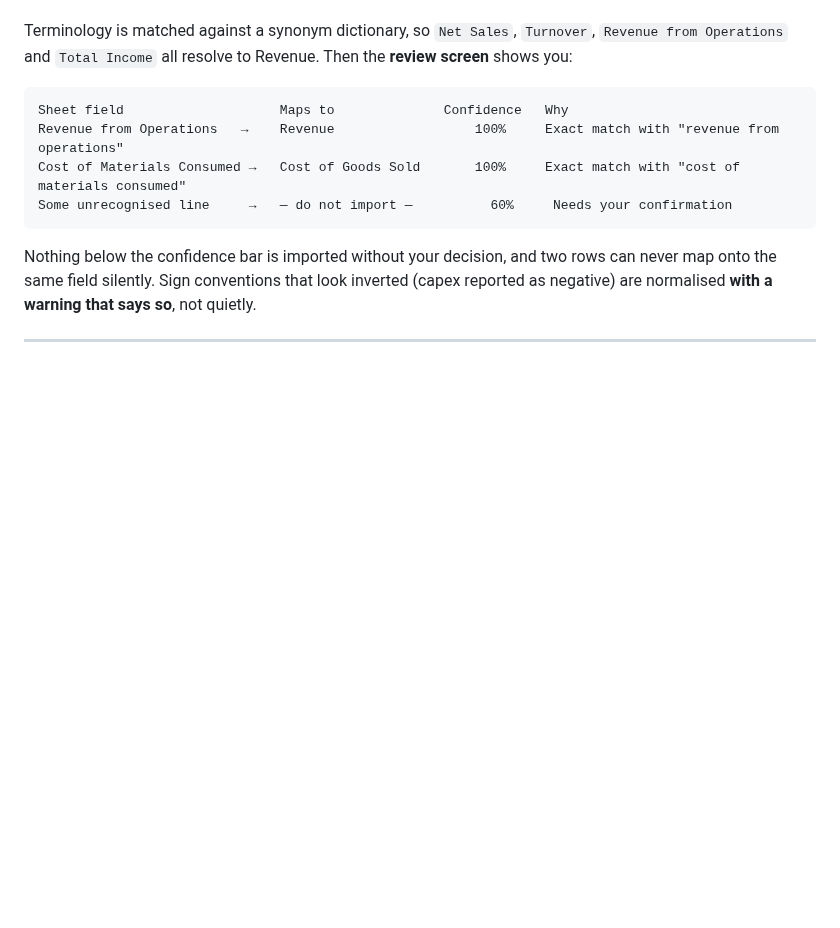
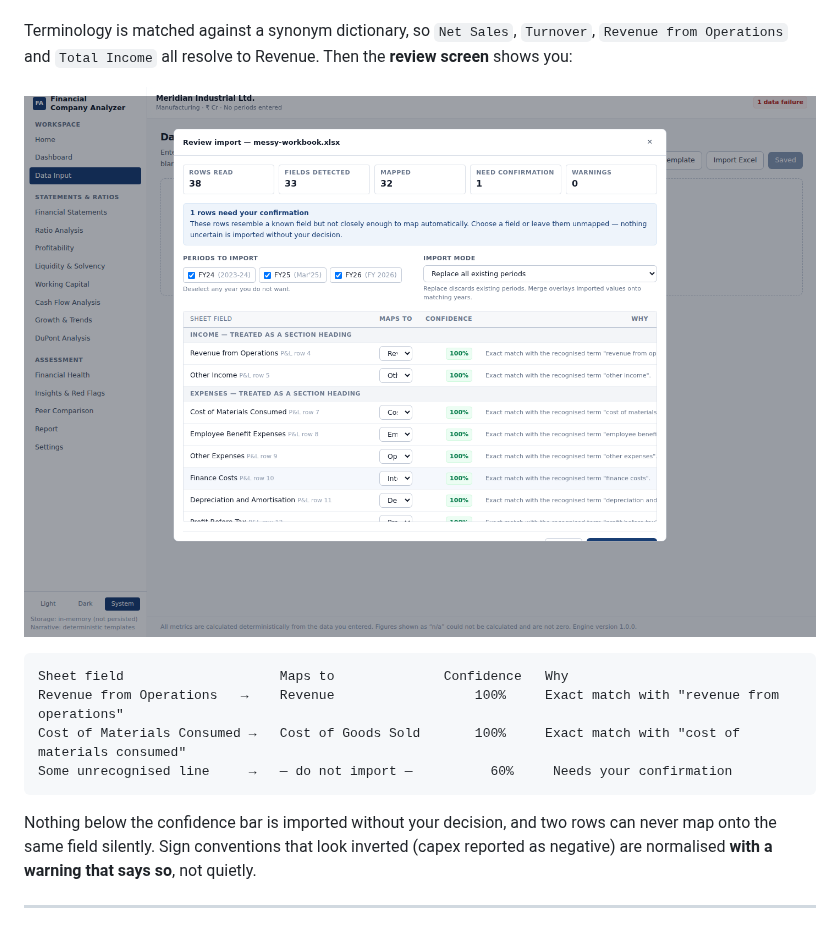
Before and after one commit to Namann16/Namann16, a Markdown page: financial-company-analyzer/README.md, the part around the change. Drawn GitHub-style; pictures changed too: financial-company-analyzer/docs/images/import-review.png (added); blank space fills up the shorter version.

````diff
--- a/financial-company-analyzer/README.md
+++ b/financial-company-analyzer/README.md
@@ -223,6 +223,9 @@ at 100% confidence.
 Terminology is matched against a synonym dictionary, so `Net Sales`, `Turnover`, `Revenue from
 Operations` and `Total Income` all resolve to Revenue. Then the **review screen** shows you:
 
+![Import review](docs/images/import-review.png)
+
+
 ```
 Sheet field                    Maps to              Confidence   Why
 Revenue from Operations   →    Revenue                  100%     Exact match with "revenue from operations"
````
Also changed, not shown: 1 other file.
